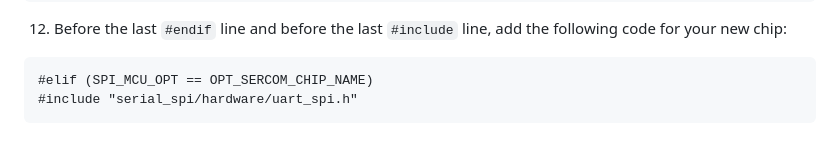
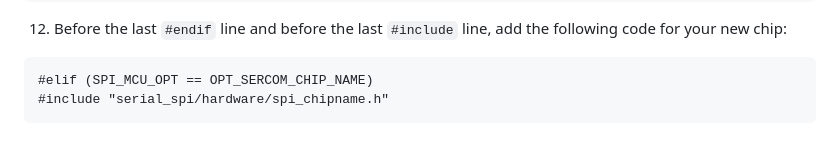
Before and after one commit to PotassiumPill/SerialLibraryExample, a Markdown page: README.md, the part around the change. GitHub-like rendering.

````diff
--- a/README.md
+++ b/README.md
@@ -254,5 +254,5 @@ namespace SPICHIPNAME
 12) Before the last `#endif` line and before the last `#include` line, add the following code for your new chip:
 ```
 #elif (SPI_MCU_OPT == OPT_SERCOM_CHIP_NAME)
-#include "serial_spi/hardware/uart_spi.h"
+#include "serial_spi/hardware/spi_chipname.h"
 ```
````
